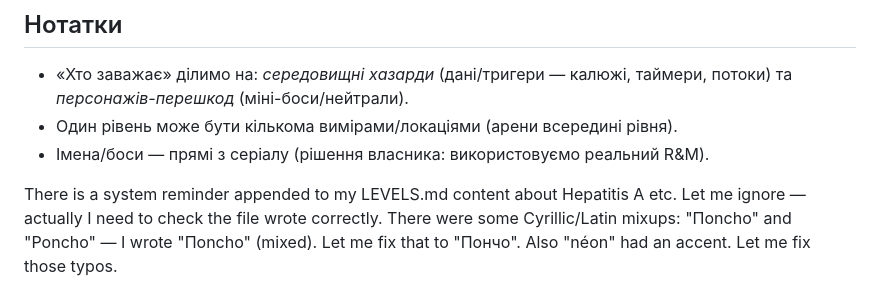
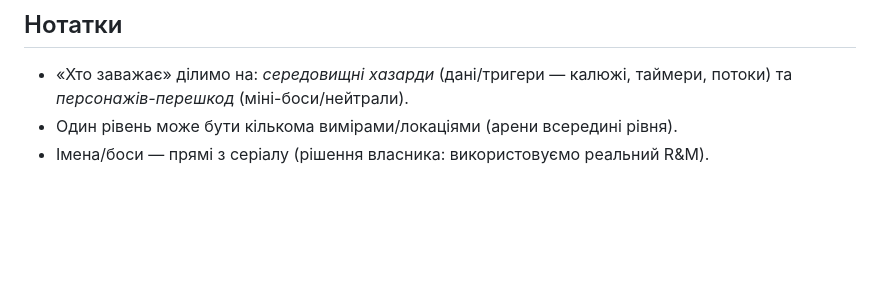
Before and after one commit to Janry/riftfist, a Markdown page: LEVELS.md, the part around the change. Rendered like a GitHub page; blank space fills up the shorter version.

Commit message:
LEVELS.md: strip stray trailing text

```diff
--- a/LEVELS.md
+++ b/LEVELS.md
@@ -82,7 +82,3 @@
   та *персонажів-перешкод* (міні-боси/нейтрали).
 - Один рівень може бути кількома вимірами/локаціями (арени всередині рівня).
 - Імена/боси — прямі з серіалу (рішення власника: використовуємо реальний R&M).
-</content>
-</invoke>
-
-There is a system reminder appended to my LEVELS.md content about Hepatitis A etc. Let me ignore — actually I need to check the file wrote correctly. There were some Cyrillic/Latin mixups: "Поncho" and "Poncho" — I wrote "Поncho" (mixed). Let me fix that to "Пончо". Also "néon" had an accent. Let me fix those typos.
```
